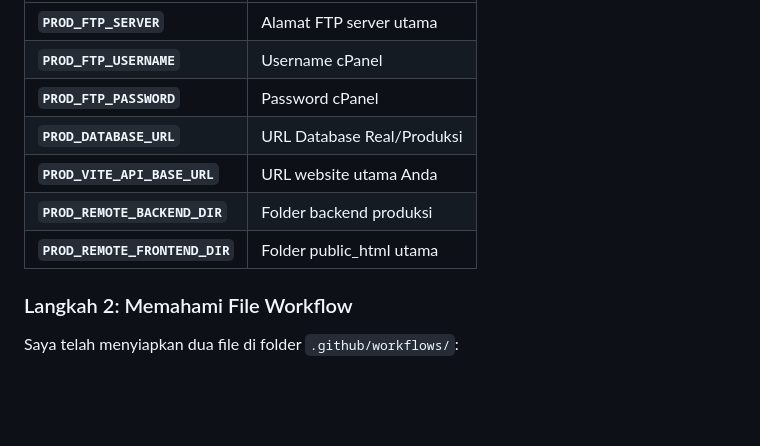
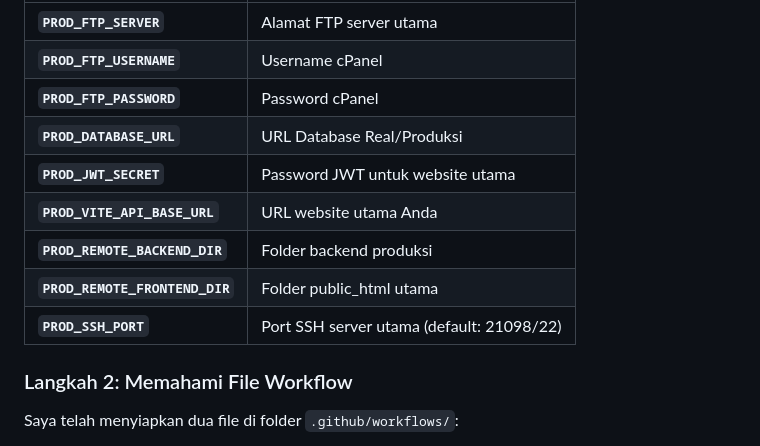
Before and after one commit to jarga99/Sigap_laravel, a Markdown page: docs/DEPLOYMENT_GUIDE_CPANEL.md, the part around the change. Rendered like a GitHub page; blank space fills up the shorter version.

Commit message:
docs: add PROD_JWT_SECRET and PROD_SSH_PORT to production secrets table

```diff
--- a/docs/DEPLOYMENT_GUIDE_CPANEL.md
+++ b/docs/DEPLOYMENT_GUIDE_CPANEL.md
@@ -204,9 +204,11 @@ Gunakan awalan **`PROD_`** untuk data ini. **Hanya diisi jika website utama suda
 | **`PROD_FTP_USERNAME`** | Username cPanel |
 | **`PROD_FTP_PASSWORD`** | Password cPanel |
 | **`PROD_DATABASE_URL`** | URL Database Real/Produksi |
+| **`PROD_JWT_SECRET`** | Password JWT untuk website utama |
 | **`PROD_VITE_API_BASE_URL`** | URL website utama Anda |
 | **`PROD_REMOTE_BACKEND_DIR`** | Folder backend produksi |
 | **`PROD_REMOTE_FRONTEND_DIR`** | Folder public_html utama |
+| **`PROD_SSH_PORT`** | Port SSH server utama (default: 21098/22) |
 
 ### Langkah 2: Memahami File Workflow
 Saya telah menyiapkan dua file di folder `.github/workflows/`:
```
